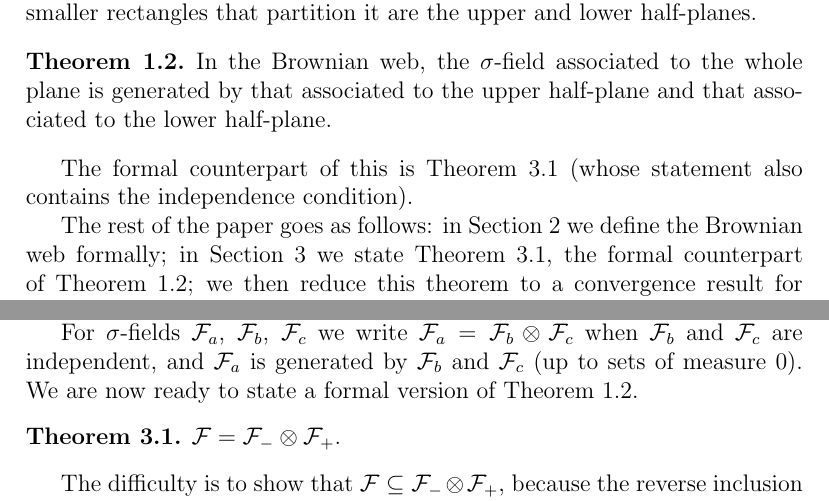
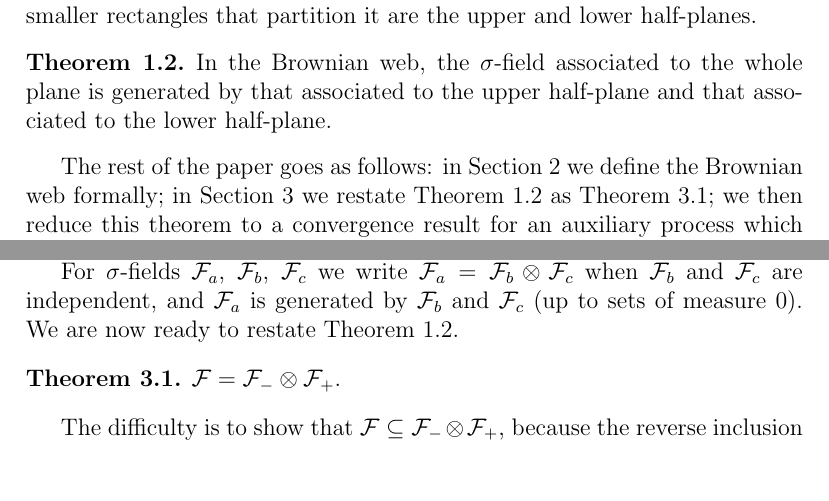
Before and after one commit to tomjaguarpaw/BrownianWebStrips, a LaTeX paper (Paper/brownianwebstrips.tex, which reads Paper/abstract.tex, Paper/recovering_from_half_planes.tex): two parts of pages 3 and 5 of 16, joined at a grey line, cut so that both start at the same text, the shorter picture padded with empty space. Compiled offline with pdfLaTeX.

Commit message:
Restatement is not more formal

```diff
--- a/Paper/abstract.tex
+++ b/Paper/abstract.tex
@@ -136,13 +136,10 @@ is generated by that associated to the upper half-plane and that
 associated to the lower half-plane.
 \end{theorem}
 
-The formal counterpart of this is
-Theorem \ref{thm:recoveringfromhalfplanes} (whose statement also
-contains the independence condition).
-
 The rest of the paper goes as follows: in Section \ref{sec:brownian-web-definition} we define the
-Brownian web formally; in Section \ref{sec:recovering-from-half-planes} we state Theorem \ref{thm:recoveringfromhalfplanes}, the formal
-counterpart of Theorem \ref{thm:informal-recovering-from-half-planes}; we then reduce this theorem to a
+Brownian web formally; in Section \ref{sec:recovering-from-half-planes} we restate
+Theorem \ref{thm:informal-recovering-from-half-planes} as
+Theorem \ref{thm:recoveringfromhalfplanes}; we then reduce this theorem to a
 convergence result for an auxiliary process which we prove in Section
 \ref{sec:proof-of-lem:resamplede-to-sampled}.  In Section \ref{sec:recovering-from-strips} we extend Theorem \ref{thm:informal-recovering-from-half-planes} to hold for the
 $\sigma$-fields associated to horizontal strips as well; in Section \ref{sec:conclusions-about-the-noise}
--- a/Paper/recovering_from_half_planes.tex
+++ b/Paper/recovering_from_half_planes.tex
@@ -41,7 +41,7 @@ counterpart to Theorem \ref{thm:informal-recovering-from-half-planes}.
   For $\sigma$-fields $\F_a$, $\F_b$, $\F_c$ we write $\F_a = \F_b
   \tensor \F_c$ when $\F_b$ and $\F_c$ are independent, and $\F_a$
   is generated by $\F_b$ and $\F_c$ (up to sets of measure $0$).
-  We are now ready to state a formal version of Theorem
+  We are now ready to restate Theorem
   \ref{thm:informal-recovering-from-half-planes}.
 
 \begin{theorem}\label{thm:recoveringfromhalfplanes}
```
Also changed, not shown: Paper/recovering_from_half_planes.tex (4 more changed lines).
